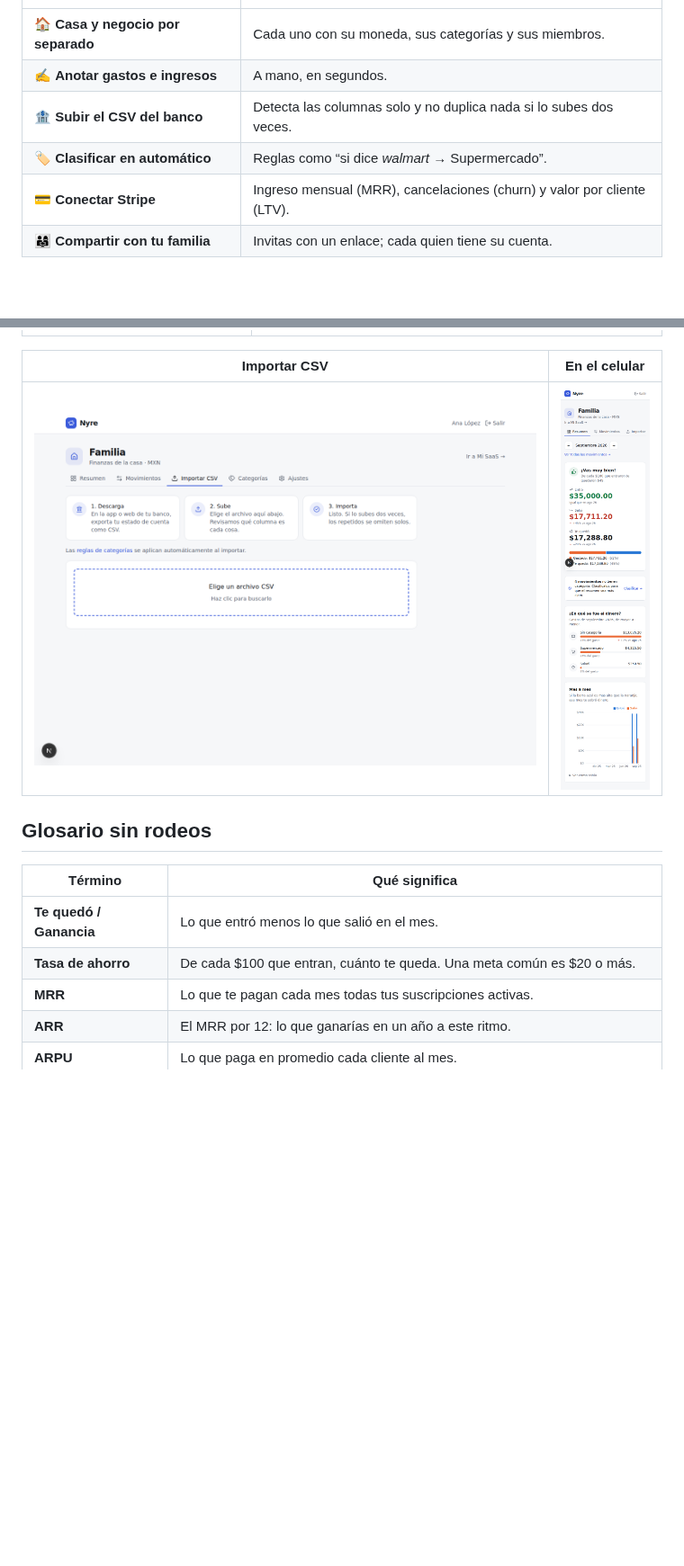
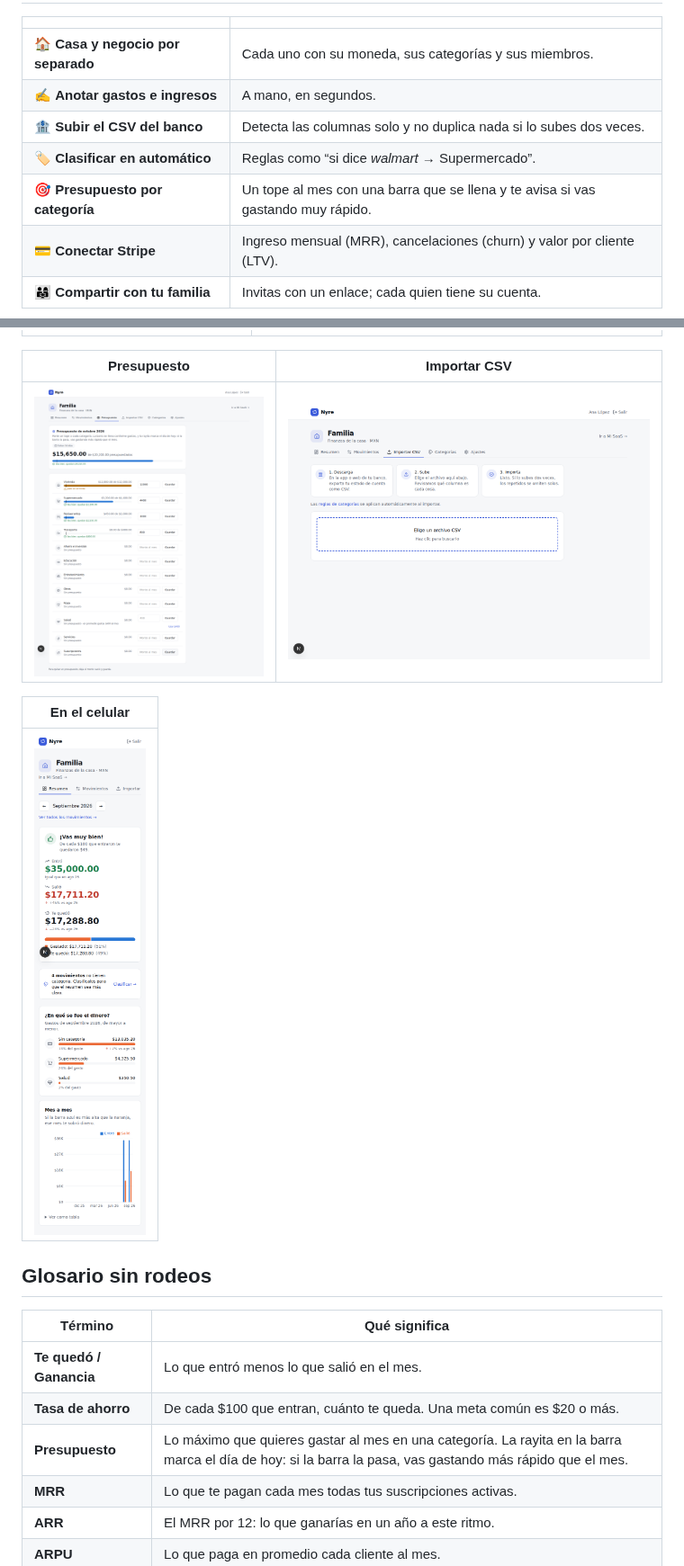
Before and after one commit to isransd-pixel/Nyre, a Markdown page: README.md, 2 parts joined by grey strips. Shown at 90% size. Drawn GitHub-style; pictures changed too: docs/capturas/presupuesto.png (added); blank space fills up the shorter version.

```diff
--- a/README.md
+++ b/README.md
@@ -14,6 +14,7 @@ Nyre te dice en una frase cómo va tu mes (“¡Vas muy bien! De cada $100 que e
 | ✍️ **Anotar gastos e ingresos** | A mano, en segundos. |
 | 🏦 **Subir el CSV del banco** | Detecta las columnas solo y no duplica nada si lo subes dos veces. |
 | 🏷️ **Clasificar en automático** | Reglas como “si dice *walmart* → Supermercado”. |
+| 🎯 **Presupuesto por categoría** | Un tope al mes con una barra que se llena y te avisa si vas gastando muy rápido. |
 | 💳 **Conectar Stripe** | Ingreso mensual (MRR), cancelaciones (churn) y valor por cliente (LTV). |
 | 👨‍👩‍👧 **Compartir con tu familia** | Invitas con un enlace; cada quien tiene su cuenta. |
 
@@ -39,9 +41,13 @@ flowchart LR
 |---|---|
 | ![Métricas del SaaS](docs/capturas/resumen-saas.png) | ![Movimientos](docs/capturas/movimientos.png) |
 
-| Importar CSV | En el celular |
+| Presupuesto | Importar CSV |
 |---|---|
-| ![Importar CSV](docs/capturas/importar.png) | ![Vista en celular](docs/capturas/celular.png) |
+| ![Presupuesto](docs/capturas/presupuesto.png) | ![Importar CSV](docs/capturas/importar.png) |
+
+| En el celular |
+|---|
+| ![Vista en celular](docs/capturas/celular.png) |
 
 ## Glosario sin rodeos
 
@@ -49,6 +55,7 @@ flowchart LR
 |---|---|
 | **Te quedó / Ganancia** | Lo que entró menos lo que salió en el mes. |
 | **Tasa de ahorro** | De cada $100 que entran, cuánto te queda. Una meta común es $20 o más. |
+| **Presupuesto** | Lo máximo que quieres gastar al mes en una categoría. La rayita en la barra marca el día de hoy: si la barra la pasa, vas gastando más rápido que el mes. |
 | **MRR** | Lo que te pagan cada mes todas tus suscripciones activas. |
 | **ARR** | El MRR por 12: lo que ganarías en un año a este ritmo. |
 | **ARPU** | Lo que paga en promedio cada cliente al mes. |
```
Also changed, not shown: other parts of README.md (+1 -0 lines), 13 other files.
